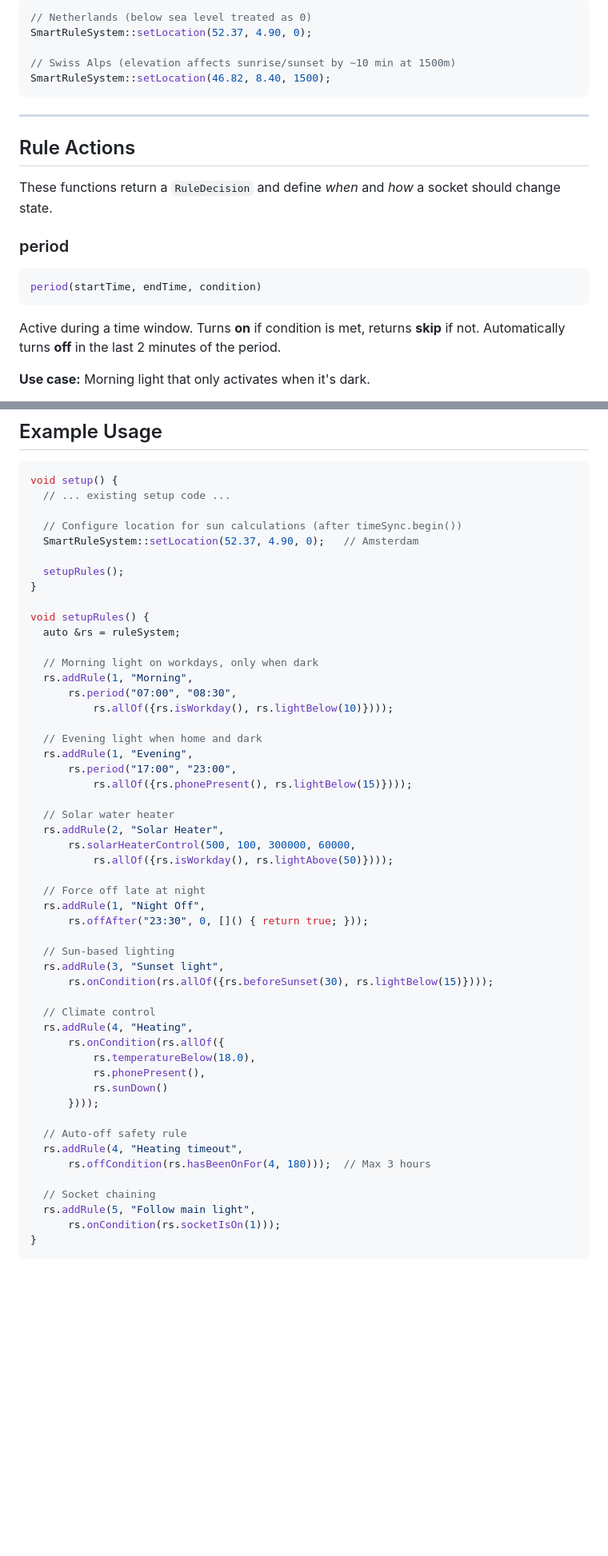
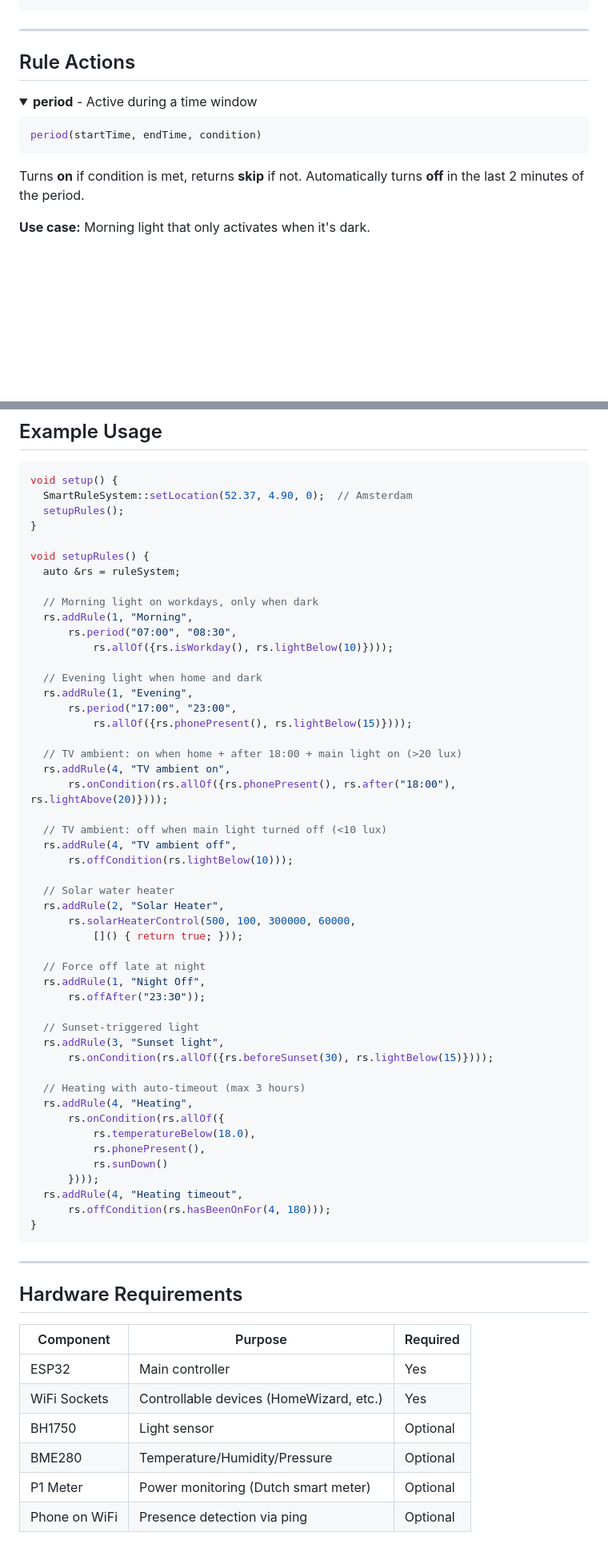
Before and after one commit to PGTBoos/ESP32HomeAutomation-RuleBased, a Markdown page: README.md, 2 parts joined by grey strips. Shown: that part at 80% size. Rendered like a GitHub page; folded sections open; blank space fills up the shorter version.

````diff
--- a/README.md
+++ b/README.md
@@ -137,25 +52,18 @@ The calculation uses the WGS84 ellipsoid model (same as GPS) to account for Eart
 
-```cpp
-// Netherlands (below sea level treated as 0)
-SmartRuleSystem::setLocation(52.37, 4.90, 0);
-
-// Swiss Alps (elevation affects sunrise/sunset by ~10 min at 1500m)
-SmartRuleSystem::setLocation(46.82, 8.40, 1500);
-```
+</details>
 
 ---
 
 ## Rule Actions
 
-These functions return a `RuleDecision` and define _when_ and _how_ a socket should change state.
-
-### period
+<details>
+<summary><b>period</b> - Active during a time window</summary>
 
 ```cpp
 period(startTime, endTime, condition)
 ```
 
-Active during a time window. Turns **on** if condition is met, returns **skip** if not. Automatically turns **off** in the last 2 minutes of the period.
+Turns **on** if condition is met, returns **skip** if not. Automatically turns **off** in the last 2 minutes of the period.
 
 **Use case:** Morning light that only activates when it's dark.
 
@@ -597,11 +488,7 @@ Removes all registered rules.
 
 ```cpp
 void setup() {
-  // ... existing setup code ...
-
-  // Configure location for sun calculations (after timeSync.begin())
-  SmartRuleSystem::setLocation(52.37, 4.90, 0);   // Amsterdam
-
+  SmartRuleSystem::setLocation(52.37, 4.90, 0);  // Amsterdam
   setupRules();
 }
 
@@ -618,33 +505,48 @@ void setupRules() {
       rs.period("17:00", "23:00",
           rs.allOf({rs.phonePresent(), rs.lightBelow(15)})));
 
+  // TV ambient: on when home + after 18:00 + main light on (>20 lux)
+  rs.addRule(4, "TV ambient on",
+      rs.onCondition(rs.allOf({rs.phonePresent(), rs.after("18:00"), rs.lightAbove(20)})));
+
+  // TV ambient: off when main light turned off (<10 lux)
+  rs.addRule(4, "TV ambient off",
+      rs.offCondition(rs.lightBelow(10)));
+
   // Solar water heater
   rs.addRule(2, "Solar Heater",
       rs.solarHeaterControl(500, 100, 300000, 60000,
-          rs.allOf({rs.isWorkday(), rs.lightAbove(50)})));
+          []() { return true; }));
 
   // Force off late at night
   rs.addRule(1, "Night Off",
-      rs.offAfter("23:30", 0, []() { return true; }));
+      rs.offAfter("23:30"));
 
-  // Sun-based lighting
+  // Sunset-triggered light
   rs.addRule(3, "Sunset light",
       rs.onCondition(rs.allOf({rs.beforeSunset(30), rs.lightBelow(15)})));
 
-  // Climate control
+  // Heating with auto-timeout (max 3 hours)
   rs.addRule(4, "Heating",
       rs.onCondition(rs.allOf({
           rs.temperatureBelow(18.0),
           rs.phonePresent(),
           rs.sunDown()
       })));
-
-  // Auto-off safety rule
   rs.addRule(4, "Heating timeout",
-      rs.offCondition(rs.hasBeenOnFor(4, 180)));  // Max 3 hours
-
-  // Socket chaining
-  rs.addRule(5, "Follow main light",
-      rs.onCondition(rs.socketIsOn(1)));
+      rs.offCondition(rs.hasBeenOnFor(4, 180)));
 }
 ```
+
+---
+
+## Hardware Requirements
+
+| Component | Purpose | Required |
+|-----------|---------|----------|
+| ESP32 | Main controller | Yes |
+| WiFi Sockets | Controllable devices (HomeWizard, etc.) | Yes |
+| BH1750 | Light sensor | Optional |
+| BME280 | Temperature/Humidity/Pressure | Optional |
+| P1 Meter | Power monitoring (Dutch smart meter) | Optional |
+| Phone on WiFi | Presence detection via ping | Optional |
````
Also changed, not shown: other parts of README.md (+149 -251 lines).
